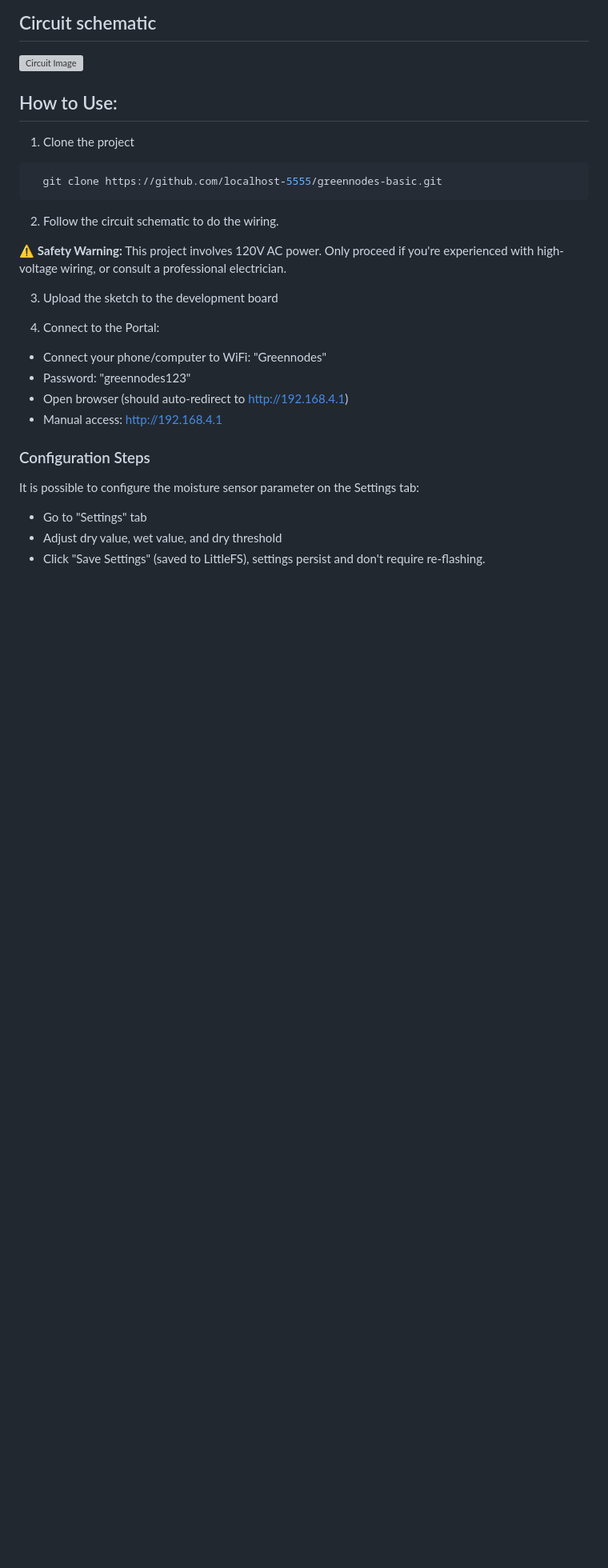
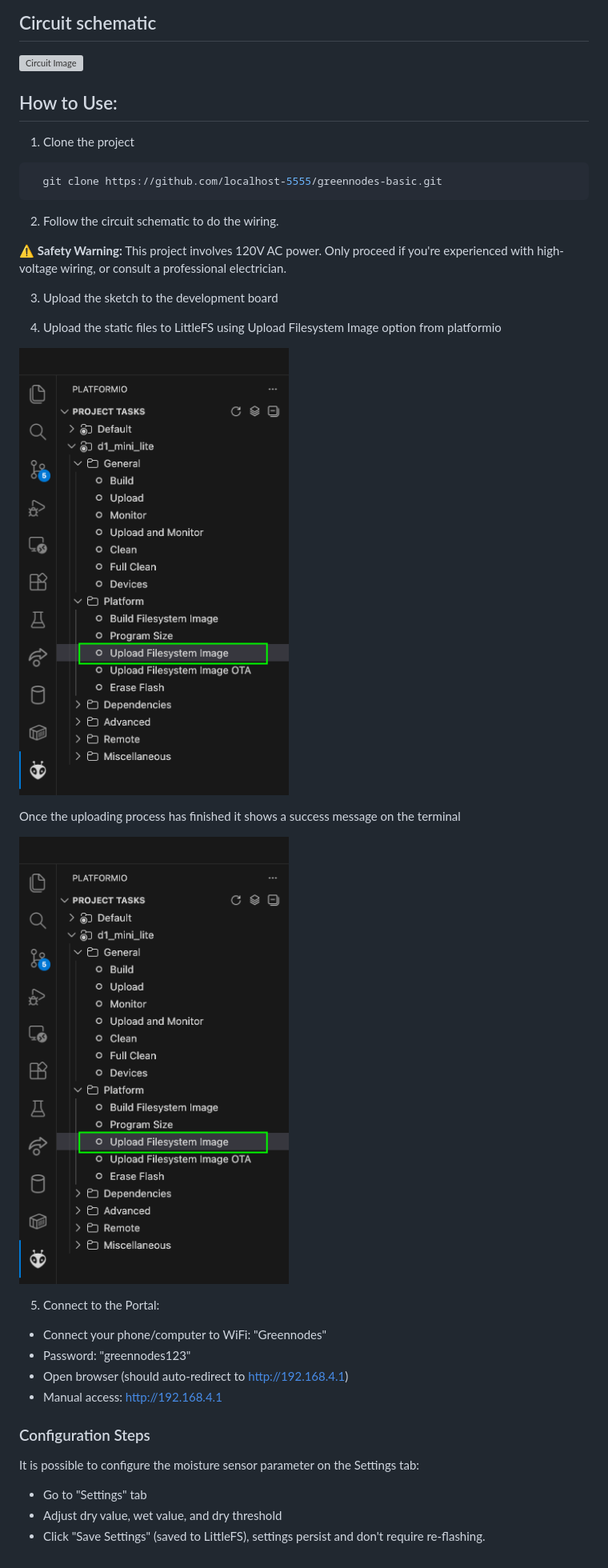
Before and after one commit to localhost-5555/greennodes-basic, a Markdown page: README.md, the part around the change. Shown: that part at 80% size. GitHub-like rendering; pictures changed too: docs/img/upload_filesystem1.png (added); blank space fills up the shorter version; grey boxes are pictures that could not be loaded.

```diff
--- a/README.md
+++ b/README.md
@@ -67,7 +67,16 @@
 
 3. Upload the sketch to the development board
 
-4. Connect to the Portal:
+4. Upload the static files to LittleFS using Upload Filesystem Image option from platformio
+
+![Upload Filesystem Image](./docs/img/upload_filesystem1.png)
+
+Once the uploading process has finished it shows a success message on the terminal
+
+![Upload Filesystem Image Success](./docs/img/upload_filesystem1.png)
+
+
+5. Connect to the Portal:
 
 - Connect your phone/computer to WiFi: "Greennodes"
 - Password: "greennodes123"
```
Also changed, not shown: docs/img/upload_filesystem2.png (added), 5 other files.
